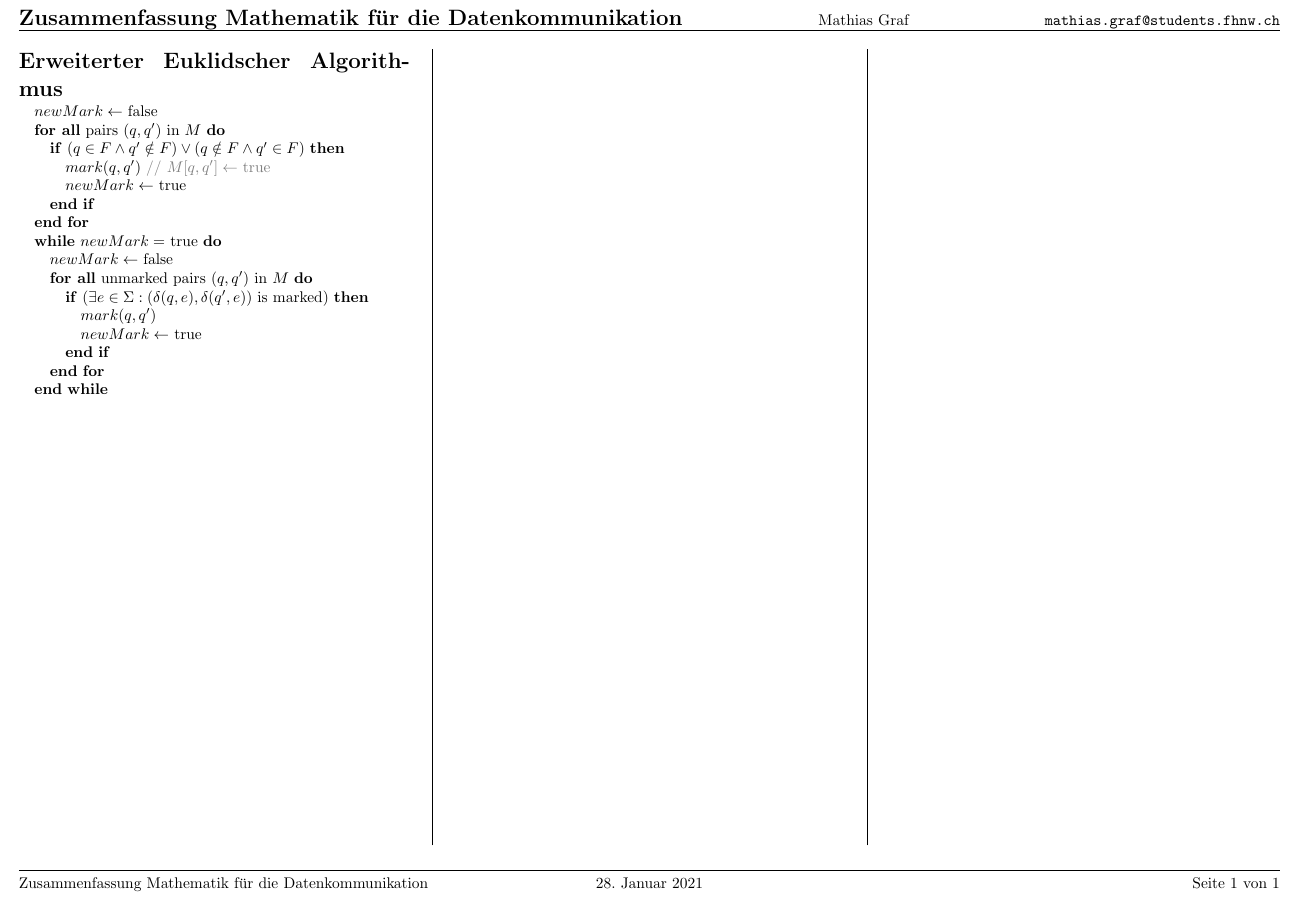
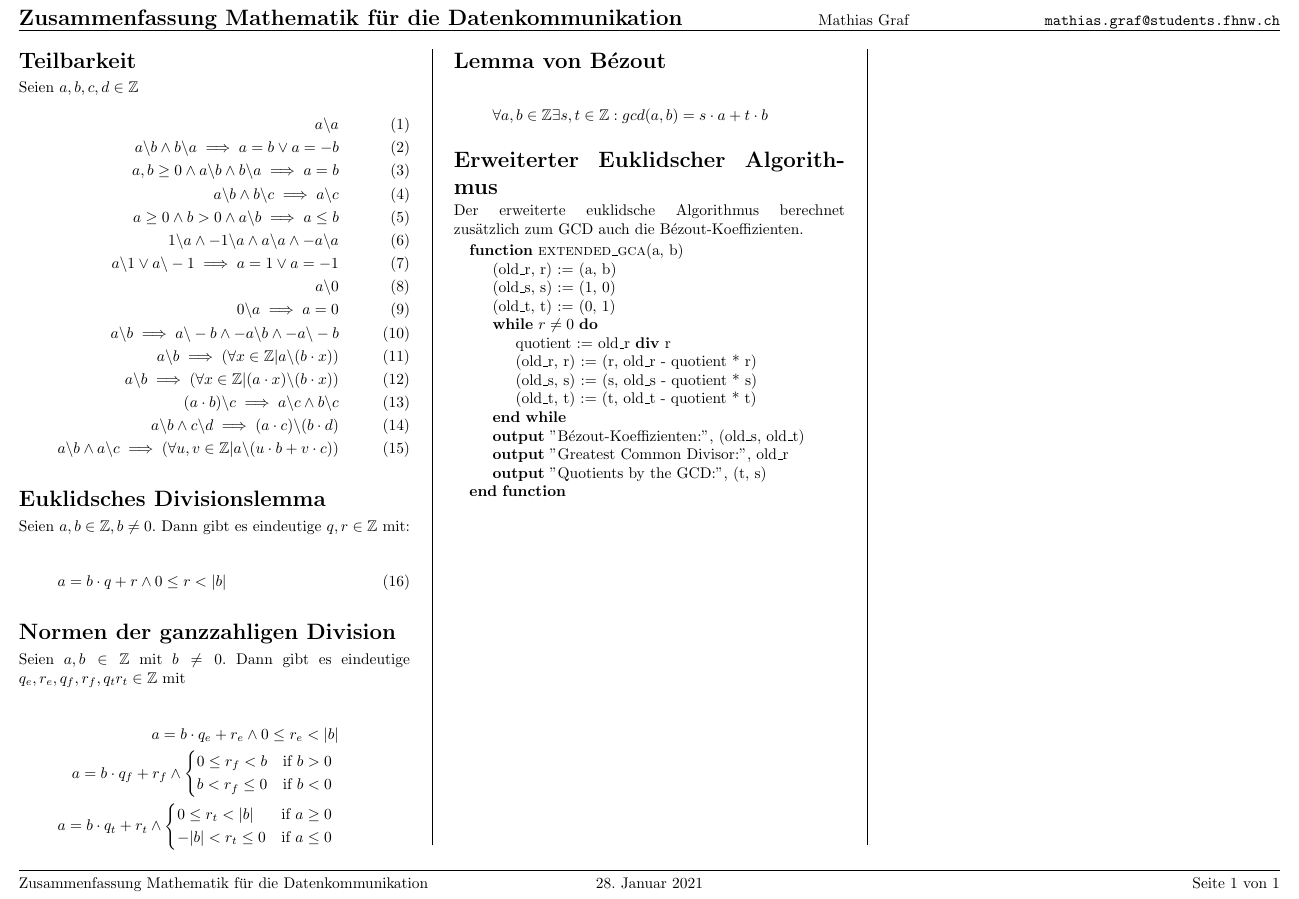
Before and after one commit to m472/mada-zusammenfassung, a LaTeX document (Zusammenfassung_mada.tex): part of the page, cut so that both start at the same text. Compiled offline with pdfLaTeX.

Commit message:
added sections

```diff
--- a/Zusammenfassung_mada.tex
+++ b/Zusammenfassung_mada.tex
@@ -1,5 +1,5 @@
 % arara: pdflatex
-\documentclass[a4paper, ngerman, landscape]{article}
+\documentclass[a4paper, ngerman, landscape, fleqn]{article}
 
 \usepackage[utf8]{inputenc}
 \usepackage[margin=0.5cm, includefoot]{geometry}
@@ -21,8 +21,9 @@
 \usepackage{listings}
 \usepackage{stmaryrd}
 \usepackage{mathrsfs}
-\usepackage{algorithmic}
+\usepackage{algpseudocode}
 \usepackage{tikz}
+\usepackage{mathtools}
 
 \usepackage{lipsum}	% für Dummy-Text
 
@@ -92,25 +93,77 @@
 
 \begin{multicols*}{3}
 
+\section*{Teilbarkeit}
+Seien $a, b, c, d \in \mathbb{Z}$
+\begin{align}
+    a \backslash a \\
+    a \backslash b \wedge b \backslash a \implies a = b \vee a = -b \\
+    a, b \geq 0 \wedge a \backslash b \wedge b \backslash a \implies a = b \\
+    a \backslash b \wedge b \backslash c \implies a \backslash c \\
+    a \geq 0 \wedge b > 0 \wedge a \backslash b \implies a \leq b \\
+    1 \backslash a \wedge -1 \backslash a \wedge a \backslash a \wedge -a \backslash a \\
+    a \backslash 1 \vee a \backslash -1 \implies a = 1 \vee a = -1 \\
+    a \backslash 0 \\
+    0 \backslash a \implies a = 0 \\
+    a \backslash b \implies a \backslash -b \wedge -a \backslash b \wedge -a \backslash -b \\
+    a \backslash b \implies (\forall x \in \mathbb{Z} | a \backslash (b \cdot x)) \\
+    a \backslash b \implies (\forall x \in \mathbb{Z} | (a \cdot x) \backslash (b \cdot x)) \\
+    (a \cdot b) \backslash c \implies a \backslash c  \wedge b \backslash c \\
+    a \backslash b \wedge c \backslash d \implies (a \cdot c) \backslash (b \cdot d) \\
+    a \backslash b \wedge a \backslash c \implies (\forall u, v \in \mathbb{Z} | a \backslash (u \cdot b + v \cdot c))
+\end{align}
+
+\section*{Euklidsches Divisionslemma}
+Seien $a, b \in \mathbb{Z}, b \neq 0$. Dann gibt es eindeutige $q, r \in \mathbb{Z}$ mit:
+\begin{equation}
+    a = b \cdot q + r \wedge 0 \leq r < | b |
+\end{equation}
+
+\section*{Normen der ganzzahligen Division}
+Seien $a, b \in \mathbb{Z}$ mit $b \neq 0$. Dann gibt es eindeutige $q_e, r_e, q_f, r_f, q_t r_t \in \mathbb{Z}$ mit
+
+\begin{align*}
+    a = b \cdot q_e + r_e \wedge 0 \leq r_e < | b | \\
+    a = b \cdot q_f + r_f \wedge
+    \begin{cases*}
+        0 \leq r_f < b & if $b > 0$ \\
+        b < r_f \leq 0 & if $b < 0$
+    \end{cases*} \\
+    a = b \cdot q_t + r_t \wedge
+    \begin{cases*}
+        0 \leq r_t < |b| & if $a \geq 0$ \\
+        -|b| < r_t \leq 0 & if $a \leq 0$
+    \end{cases*}
+\end{align*}
+
+
+\section*{Lemma von Bézout}
+\begin{equation*}
+    \forall a, b \in \mathbb{Z} \exists s, t \in \mathbb{Z} : gcd(a, b) = s \cdot a + t \cdot b
+\end{equation*}
+
 \section*{Erweiterter Euklidscher Algorithmus}
 
+Der erweiterte euklidsche Algorithmus berechnet zusätzlich zum GCD auch die Bézout-Koeffizienten.
+
 \begin{algorithmic}
-	\STATE  $newMark \leftarrow$ false
-	\FORALL{pairs $(q, q')$ in $M$}
-		\IF{$(q \in F \wedge q' \notin F) \vee (q \notin F \wedge q' \in F)$}
-		\STATE $mark(q, q')$ \COMMENT{$M[q, q'] \leftarrow$ true}
-		\STATE $newMark \leftarrow$ true
-		\ENDIF
-	\ENDFOR
-	\WHILE{$newMark =$ true}
-		\STATE $newMark \leftarrow$ false
-		\FORALL{unmarked pairs $(q, q')$ in $M$}
-			\IF{($\exists e \in \Sigma : (\delta(q, e), \delta(q', e))$ is marked)}
-				\STATE $mark(q, q')$
-				\STATE $newMark \leftarrow$ true
-			\ENDIF
-		\ENDFOR
-	\ENDWHILE
+    \Function{extended\_gca}{a, b}
+        \State (old\_r, r) := (a, b)
+        \State (old\_s, s) := (1, 0)
+        \State (old\_t, t) := (0, 1)
+
+        \While{$r \neq 0$}
+            \State quotient := old\_r \textbf{div} r
+            \State (old\_r, r) := (r, old\_r - quotient * r)
+            \State (old\_s, s) := (s, old\_s - quotient * s)
+            \State (old\_t, t) := (t, old\_t - quotient * t)
+        \EndWhile
+
+        \State \textbf{output} "Bézout-Koeffizienten:", (old\_s, old\_t)
+        \State \textbf{output} "Greatest Common Divisor:", old\_r
+        \State \textbf{output} "Quotients by the GCD:", (t, s)
+
+    \EndFunction
 \end{algorithmic}
 
 
```
